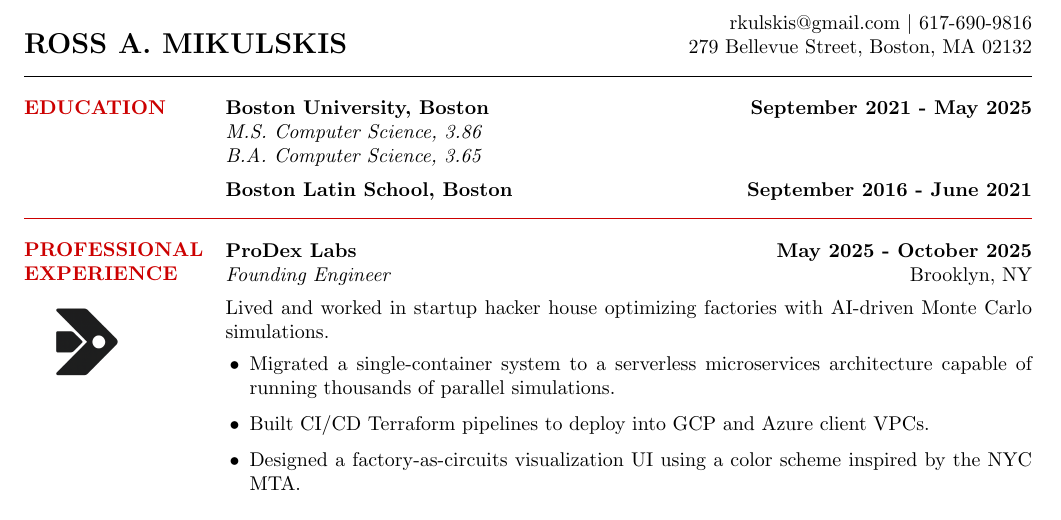
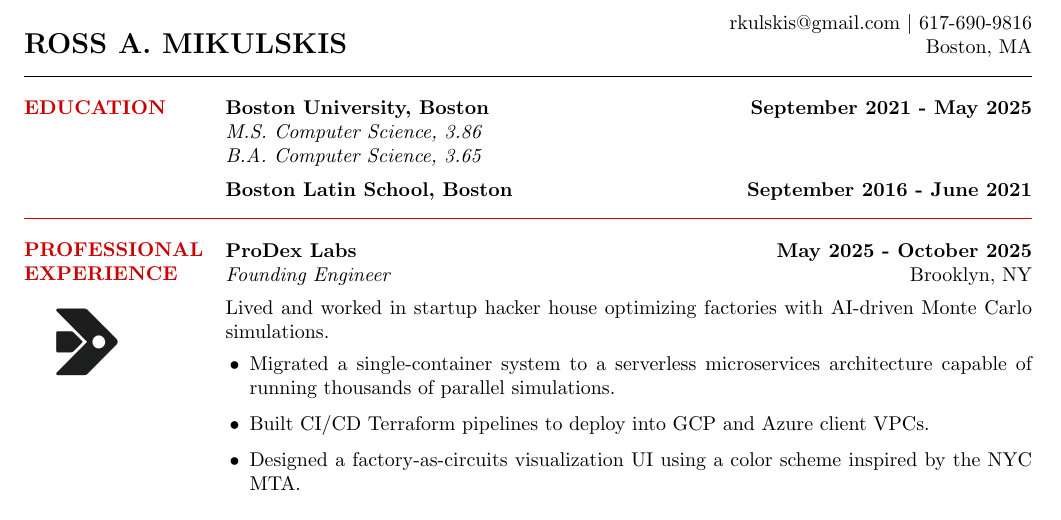
Before and after one commit to rkulskis/rkulskis.github.io, a LaTeX CV (cv/rossMikulskisResume.tex): part of the page, cut so that both start at the same text. Compiled offline with pdfLaTeX.

Commit message:
refactor: resume

```diff
--- a/cv/rossMikulskisResume.tex
+++ b/cv/rossMikulskisResume.tex
@@ -48,7 +48,7 @@
 \begin{minipage}[b]{0.4\textwidth}
     \raggedleft
     rkulskis@gmail.com \textbar{} 617-690-9816\\
-    279 Bellevue Street, Boston, MA 02132
+    Boston, MA
 \end{minipage}
 
 % Education Section
```
Also changed, not shown: cv/rossMikulskisResume.pdf.
